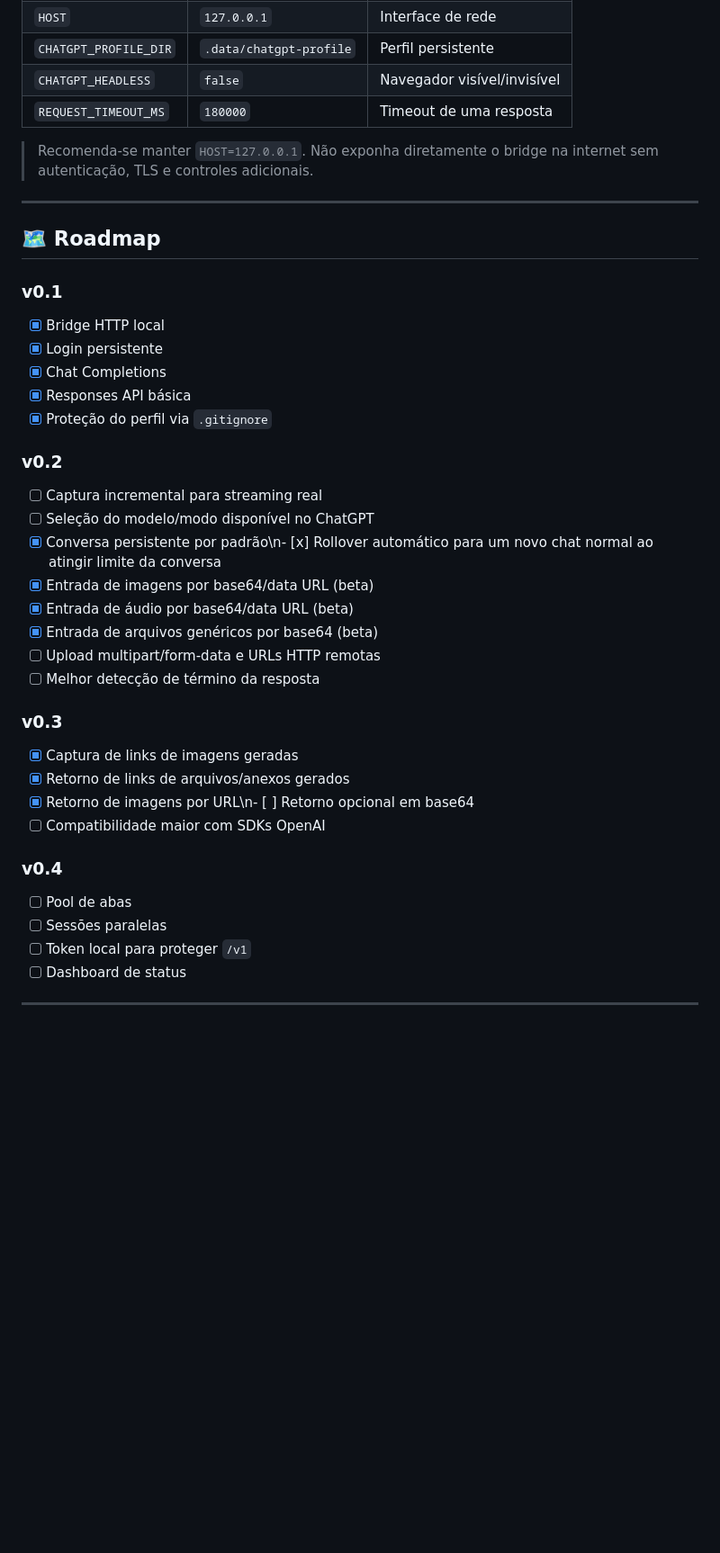
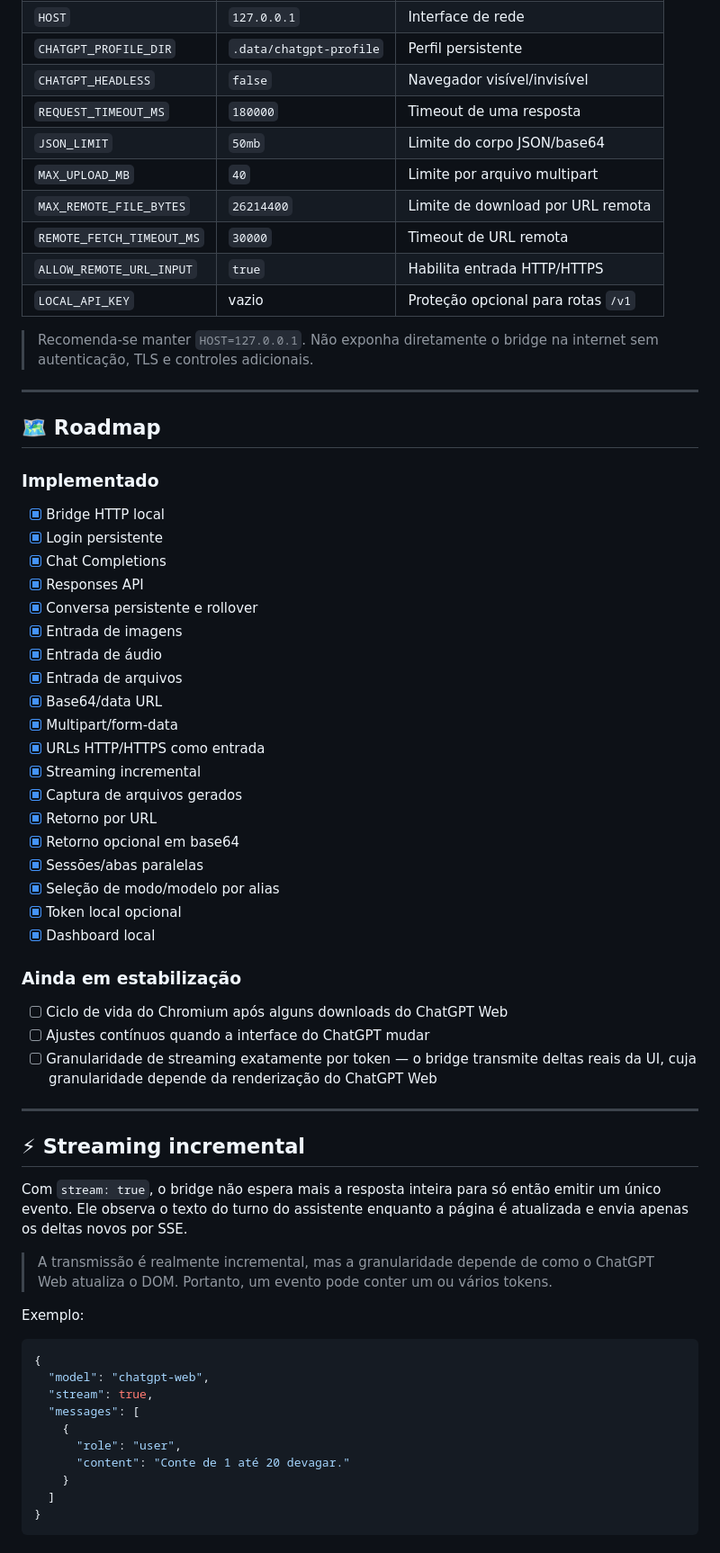
Before and after one commit to Jeffersonp2/chatgpt-web-bridge, a Markdown page: README.md, the part around one of its changes. Shown at 90% size. Drawn GitHub-style; blank space fills up the shorter version.

Commit message:
docs: document completed bridge features and remaining stability work

````diff
--- a/README.md
+++ b/README.md
@@ -442,6 +446,12 @@ As variáveis disponíveis estão em `.env.example`.
 | `CHATGPT_PROFILE_DIR` | `.data/chatgpt-profile` | Perfil persistente |
 | `CHATGPT_HEADLESS` | `false` | Navegador visível/invisível |
 | `REQUEST_TIMEOUT_MS` | `180000` | Timeout de uma resposta |
+| `JSON_LIMIT` | `50mb` | Limite do corpo JSON/base64 |
+| `MAX_UPLOAD_MB` | `40` | Limite por arquivo multipart |
+| `MAX_REMOTE_FILE_BYTES` | `26214400` | Limite de download por URL remota |
+| `REMOTE_FETCH_TIMEOUT_MS` | `30000` | Timeout de URL remota |
+| `ALLOW_REMOTE_URL_INPUT` | `true` | Habilita entrada HTTP/HTTPS |
+| `LOCAL_API_KEY` | vazio | Proteção opcional para rotas `/v1` |
 
 > Recomenda-se manter `HOST=127.0.0.1`. Não exponha diretamente o bridge na internet sem autenticação, TLS e controles adicionais.
 
@@ -449,31 +459,55 @@ As variáveis disponíveis estão em `.env.example`.
 
 ## 🗺️ Roadmap
 
-### v0.1
+### Implementado
+
 - [x] Bridge HTTP local
 - [x] Login persistente
 - [x] Chat Completions
-- [x] Responses API básica
-- [x] Proteção do perfil via `.gitignore`
+- [x] Responses API
+- [x] Conversa persistente e rollover
+- [x] Entrada de imagens
+- [x] Entrada de áudio
+- [x] Entrada de arquivos
+- [x] Base64/data URL
+- [x] Multipart/form-data
+- [x] URLs HTTP/HTTPS como entrada
+- [x] Streaming incremental
+- [x] Captura de arquivos gerados
+- [x] Retorno por URL
+- [x] Retorno opcional em base64
+- [x] Sessões/abas paralelas
+- [x] Seleção de modo/modelo por alias
+- [x] Token local opcional
+- [x] Dashboard local
 
-### v0.2
-- [ ] Captura incremental para streaming real
-- [ ] Seleção do modelo/modo disponível no ChatGPT
-- [x] Conversa persistente por padrão\n- [x] Rollover automático para um novo chat normal ao atingir limite da conversa
-- [x] Entrada de imagens por base64/data URL (beta)
-- [x] Entrada de áudio por base64/data URL (beta)
-- [x] Entrada de arquivos genéricos por base64 (beta)
-- [ ] Upload multipart/form-data e URLs HTTP remotas
-- [ ] Melhor detecção de término da resposta
+### Ainda em estabilização
 
-### v0.3
-- [x] Captura de links de imagens geradas
-- [x] Retorno de links de arquivos/anexos gerados
-- [x] Retorno de imagens por URL\n- [ ] Retorno opcional em base64
-- [ ] Compatibilidade maior com SDKs OpenAI
+- [ ] Ciclo de vida do Chromium após alguns downloads do ChatGPT Web
+- [ ] Ajustes contínuos quando a interface do ChatGPT mudar
+- [ ] Granularidade de streaming exatamente por token — o bridge transmite deltas reais da UI, cuja granularidade depende da renderização do ChatGPT Web
 
-### v0.4
-- [ ] Pool de abas
-- [ ] Sessões paralelas
-- [ ] Token local para proteger `/v1`
-- [ ] Dashboard de status
+---
+
+
+## ⚡ Streaming incremental
+
+Com `stream: true`, o bridge não espera mais a resposta inteira para só então emitir um único evento. Ele observa o texto do turno do assistente enquanto a página é atualizada e envia apenas os deltas novos por SSE.
+
+> A transmissão é realmente incremental, mas a granularidade depende de como o ChatGPT Web atualiza o DOM. Portanto, um evento pode conter um ou vários tokens.
+
+Exemplo:
+
+```json
+{
+  "model": "chatgpt-web",
+  "stream": true,
+  "messages": [
+    {
+      "role": "user",
+      "content": "Conte de 1 até 20 devagar."
+    }
+  ]
+}
+```
+
````
Also changed, not shown: other parts of README.md (+190 -5 lines).
